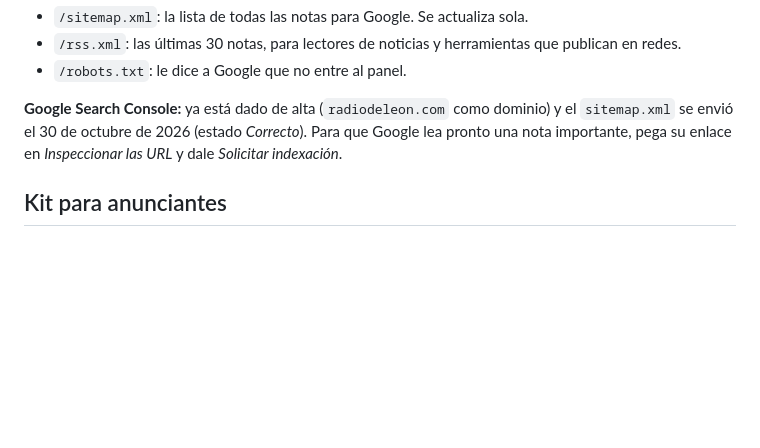
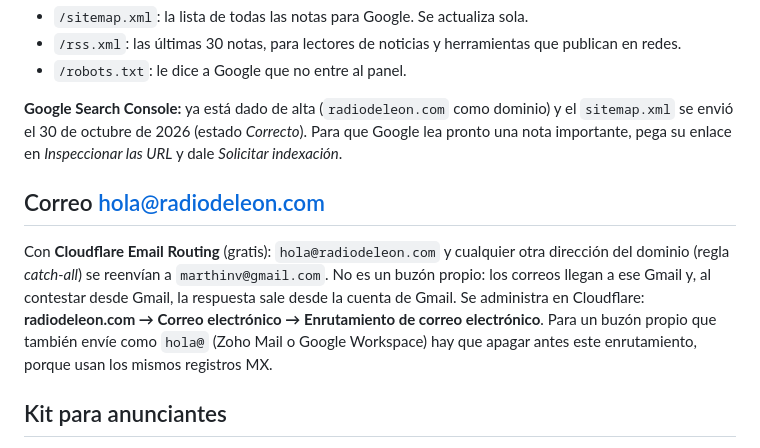
Before and after one commit to marthinv78/radiodeleon-web, a Markdown page: LEEME.md, the part around the change. GitHub-like rendering; blank space fills up the shorter version.

Commit message:
LEEME: correo hola@radiodeleon.com con Email Routing
Co-Authored-By: Claude Opus 5.5 <noreply@anthropic.com>
Claude-Session: https://claude.ai/code/session_01F9rtbQvHSL2N4dYas6odQf

```diff
--- a/LEEME.md
+++ b/LEEME.md
@@ -200,6 +200,11 @@ Cada nota sale lista para buscadores y para compartir: título, resumen y foto e
 
 **Google Search Console:** ya está dado de alta (`radiodeleon.com` como dominio) y el `sitemap.xml` se envió el 30 de octubre de 2026 (estado *Correcto*). Para que Google lea pronto una nota importante, pega su enlace en *Inspeccionar las URL* y dale *Solicitar indexación*.
 
+## Correo hola@radiodeleon.com
+
+Con **Cloudflare Email Routing** (gratis): `hola@radiodeleon.com` y cualquier otra dirección del dominio (regla *catch-all*) se reenvían a `marthinv@gmail.com`. No es un buzón propio: los correos llegan a ese Gmail y, al contestar desde Gmail, la respuesta sale desde la cuenta de Gmail.
+Se administra en Cloudflare: **radiodeleon.com → Correo electrónico → Enrutamiento de correo electrónico**. Para un buzón propio que también envíe como `hola@` (Zoho Mail o Google Workspace) hay que apagar antes este enrutamiento, porque usan los mismos registros MX.
+
 ## Kit para anunciantes
 
 - **Página:** https://radiodeleon.com/anunciate (enlace "Anúnciate" abajo en todo el sitio). Los paquetes y precios están en `ADV_PACKS`, en `public/index.html`.
```
